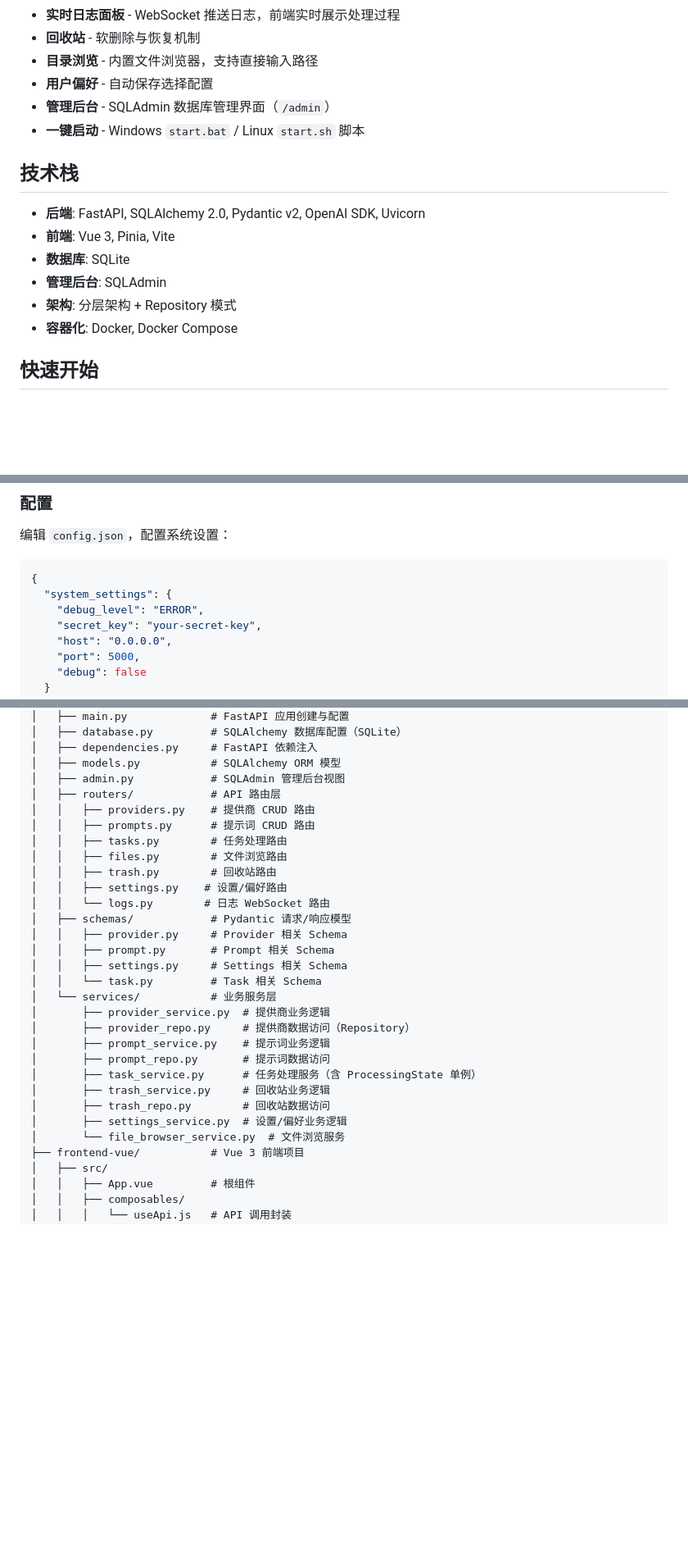
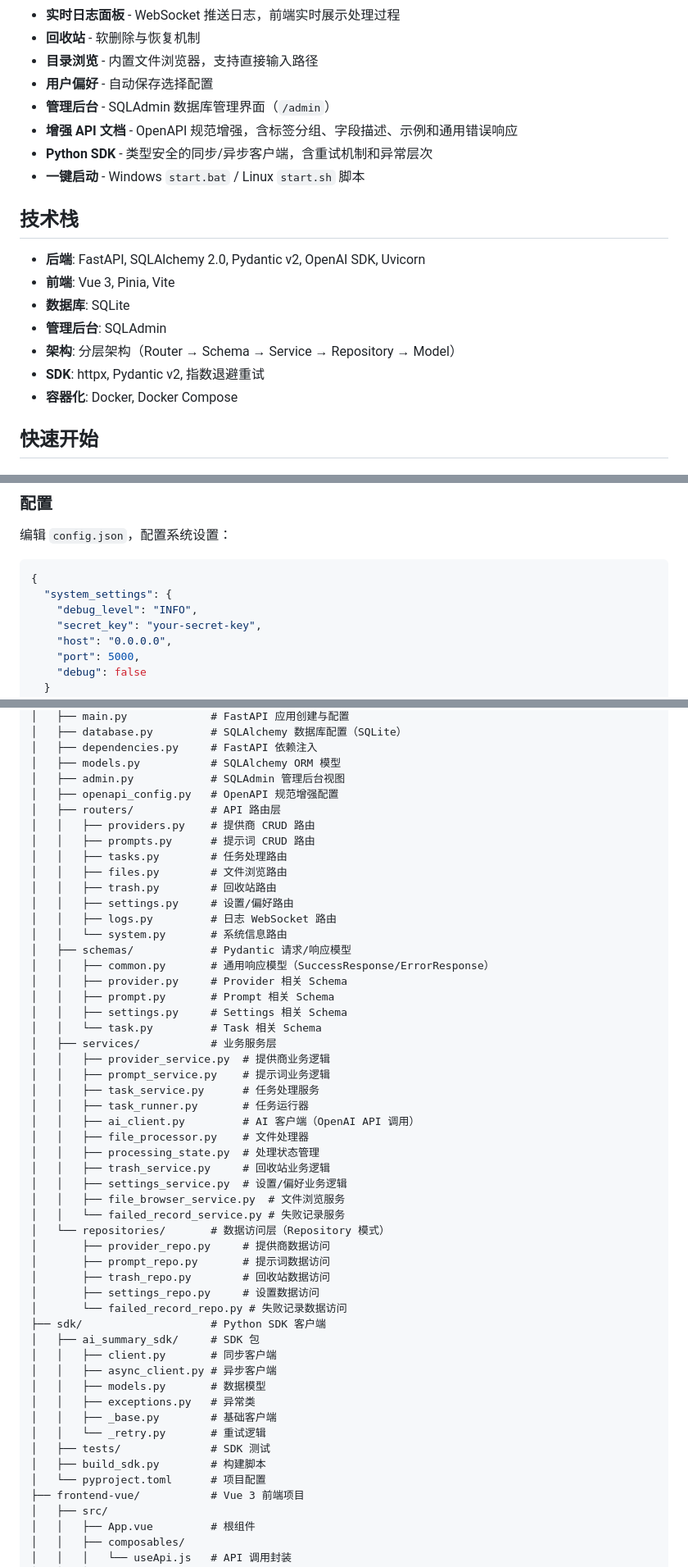
Before and after one commit to alsip-L/ai-summary, a Markdown page: README.md, 3 parts joined by grey strips. Shown at 82% size. Drawn GitHub-style; blank space fills up the shorter version.

````diff
--- a/README.md
+++ b/README.md
@@ -14,6 +14,8 @@
 - **目录浏览** - 内置文件浏览器，支持直接输入路径
 - **用户偏好** - 自动保存选择配置
 - **管理后台** - SQLAdmin 数据库管理界面（`/admin`）
+- **增强 API 文档** - OpenAPI 规范增强，含标签分组、字段描述、示例和通用错误响应
+- **Python SDK** - 类型安全的同步/异步客户端，含重试机制和异常层次
 - **一键启动** - Windows `start.bat` / Linux `start.sh` 脚本
 
 ## 技术栈
@@ -22,7 +24,8 @@
 - **前端**: Vue 3, Pinia, Vite
 - **数据库**: SQLite
 - **管理后台**: SQLAdmin
-- **架构**: 分层架构 + Repository 模式
+- **架构**: 分层架构（Router → Schema → Service → Repository → Model）
+- **SDK**: httpx, Pydantic v2, 指数退避重试
 - **容器化**: Docker, Docker Compose
 
 ## 快速开始
@@ -66,7 +69,7 @@ cd ..
 ```json
 {
   "system_settings": {
-    "debug_level": "ERROR",
+    "debug_level": "INFO",
     "secret_key": "your-secret-key",
     "host": "0.0.0.0",
     "port": 5000,
@@ -176,29 +248,51 @@ ai_summary/
 │   ├── dependencies.py     # FastAPI 依赖注入
 │   ├── models.py           # SQLAlchemy ORM 模型
 │   ├── admin.py            # SQLAdmin 管理后台视图
+│   ├── openapi_config.py   # OpenAPI 规范增强配置
 │   ├── routers/            # API 路由层
 │   │   ├── providers.py    # 提供商 CRUD 路由
 │   │   ├── prompts.py      # 提示词 CRUD 路由
 │   │   ├── tasks.py        # 任务处理路由
 │   │   ├── files.py        # 文件浏览路由
 │   │   ├── trash.py        # 回收站路由
-│   │   ├── settings.py    # 设置/偏好路由
-│   │   └── logs.py        # 日志 WebSocket 路由
+│   │   ├── settings.py     # 设置/偏好路由
+│   │   ├── logs.py         # 日志 WebSocket 路由
+│   │   └── system.py       # 系统信息路由
 │   ├── schemas/            # Pydantic 请求/响应模型
+│   │   ├── common.py       # 通用响应模型（SuccessResponse/ErrorResponse）
 │   │   ├── provider.py     # Provider 相关 Schema
 │   │   ├── prompt.py       # Prompt 相关 Schema
 │   │   ├── settings.py     # Settings 相关 Schema
 │   │   └── task.py         # Task 相关 Schema
-│   └── services/           # 业务服务层
-│       ├── provider_service.py  # 提供商业务逻辑
-│       ├── provider_repo.py     # 提供商数据访问（Repository）
-│       ├── prompt_service.py    # 提示词业务逻辑
+│   ├── services/           # 业务服务层
+│   │   ├── provider_service.py  # 提供商业务逻辑
+│   │   ├── prompt_service.py    # 提示词业务逻辑
+│   │   ├── task_service.py      # 任务处理服务
+│   │   ├── task_runner.py       # 任务运行器
+│   │   ├── ai_client.py         # AI 客户端（OpenAI API 调用）
+│   │   ├── file_processor.py    # 文件处理器
+│   │   ├── processing_state.py  # 处理状态管理
+│   │   ├── trash_service.py     # 回收站业务逻辑
+│   │   ├── settings_service.py  # 设置/偏好业务逻辑
+│   │   ├── file_browser_service.py  # 文件浏览服务
+│   │   └── failed_record_service.py # 失败记录服务
+│   └── repositories/       # 数据访问层（Repository 模式）
+│       ├── provider_repo.py     # 提供商数据访问
 │       ├── prompt_repo.py       # 提示词数据访问
-│       ├── task_service.py      # 任务处理服务（含 ProcessingState 单例）
-│       ├── trash_service.py     # 回收站业务逻辑
 │       ├── trash_repo.py        # 回收站数据访问
-│       ├── settings_service.py  # 设置/偏好业务逻辑
-│       └── file_browser_service.py  # 文件浏览服务
+│       ├── settings_repo.py     # 设置数据访问
+│       └── failed_record_repo.py # 失败记录数据访问
+├── sdk/                    # Python SDK 客户端
+│   ├── ai_summary_sdk/     # SDK 包
+│   │   ├── client.py       # 同步客户端
+│   │   ├── async_client.py # 异步客户端
+│   │   ├── models.py       # 数据模型
+│   │   ├── exceptions.py   # 异常类
+│   │   ├── _base.py        # 基础客户端
+│   │   └── _retry.py       # 重试逻辑
+│   ├── tests/              # SDK 测试
+│   ├── build_sdk.py        # 构建脚本
+│   └── pyproject.toml      # 项目配置
 ├── frontend-vue/           # Vue 3 前端项目
 │   ├── src/
 │   │   ├── App.vue         # 根组件
````
Also changed, not shown: other parts of README.md (+93 -5 lines).
